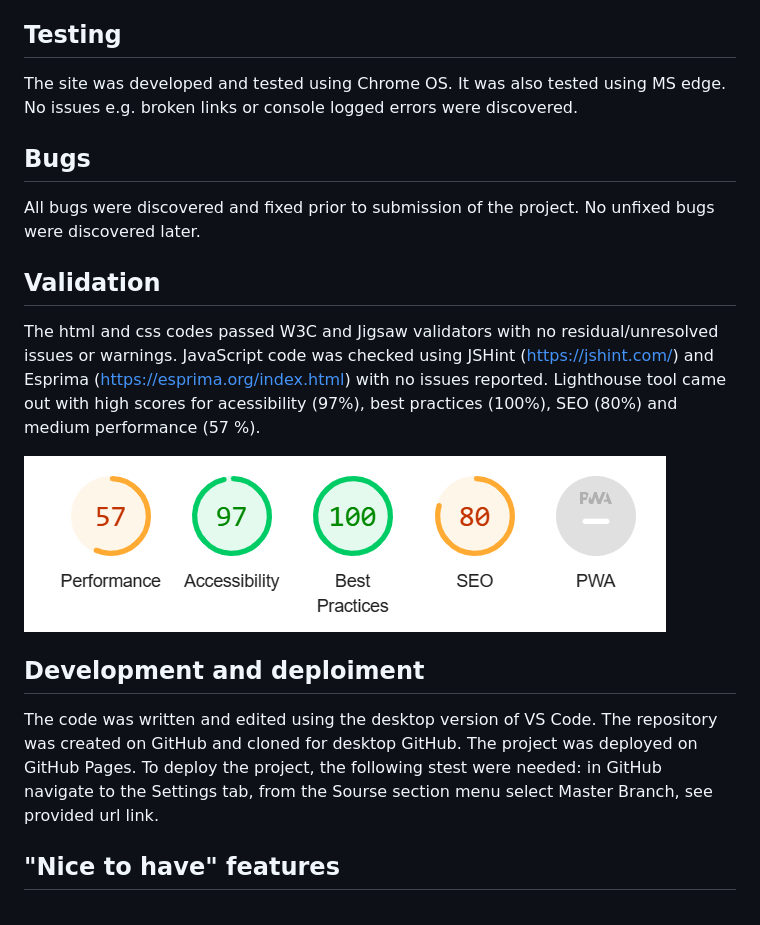
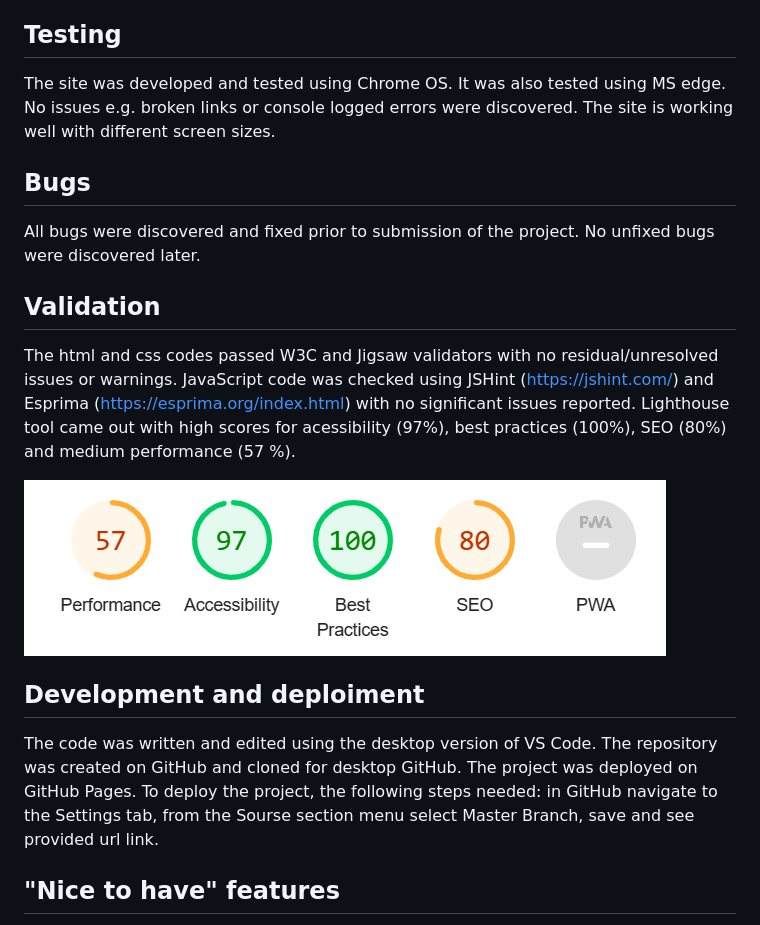
Before and after one commit to DrSYakovlev/pierre-papier-ciseaux-puits, a Markdown page: README.md, the part around one of its changes. Drawn GitHub-style.

```diff
--- a/README.md
+++ b/README.md
@@ -47,7 +47,7 @@ The header of the project will be reformatted to accommodate smaller screen.
 
 ## Testing
 
-The site was developed and tested using Chrome OS. It was also tested using MS edge. No issues e.g. broken links or console logged errors were discovered.
+The site was developed and tested using Chrome OS. It was also tested using MS edge. No issues e.g. broken links or console logged errors were discovered. The site is working well with different screen sizes.
 
 ## Bugs
 
@@ -55,13 +55,13 @@ All bugs were discovered and fixed prior to submission of the project. No unfixe
 
 ## Validation
 
-The html and css codes passed W3C and Jigsaw validators with no residual/unresolved issues or warnings. JavaScript code was checked using JSHint (https://jshint.com/) and Esprima (https://esprima.org/index.html) with no issues reported. Lighthouse tool came out with high scores for acessibility (97%), best practices (100%), SEO (80%) and medium performance (57 %).
+The html and css codes passed W3C and Jigsaw validators with no residual/unresolved issues or warnings. JavaScript code was checked using JSHint (https://jshint.com/) and Esprima (https://esprima.org/index.html) with no significant issues reported. Lighthouse tool came out with high scores for acessibility (97%), best practices (100%), SEO (80%) and medium performance (57 %).
 
 ![Lighthouse-test-results](./assets/images/lighthouse-pc.png "Lighthouse - test results")
 
 ## Development and deploiment
 
-The code was written and edited using the desktop version of VS Code. The repository was created on GitHub and cloned for desktop GitHub. The project was deployed on GitHub Pages. To deploy the project, the following stest were needed: in GitHub navigate to the Settings tab, from the Sourse section menu select Master Branch, see provided url link.
+The code was written and edited using the desktop version of VS Code. The repository was created on GitHub and cloned for desktop GitHub. The project was deployed on GitHub Pages. To deploy the project, the following steps needed: in GitHub navigate to the Settings tab, from the Sourse section menu select Master Branch, save and see provided url link.
 
 ## "Nice to have" features
 
```
Also changed, not shown: other parts of README.md (+5 -5 lines), assets/images/features-header.png, assets/images/playarea.png, assets/images/results.png, assets/images/rules-layout.png, 2 other files.
